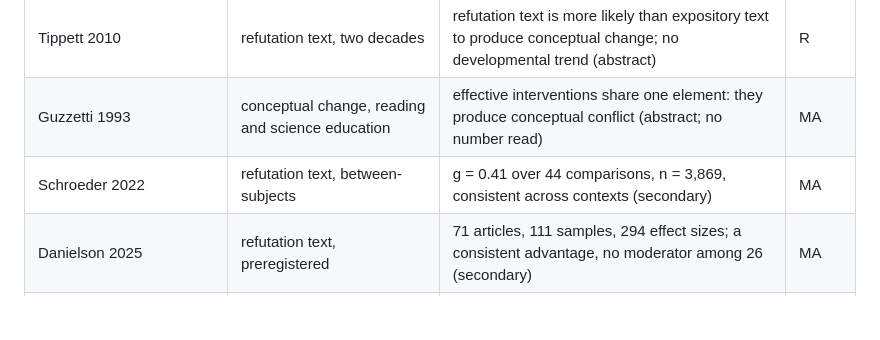
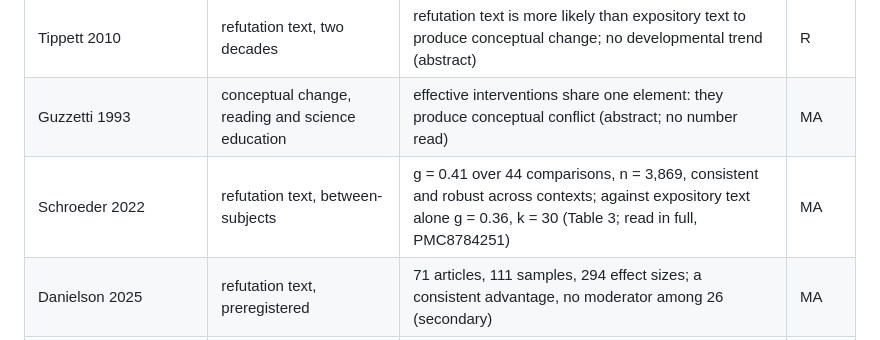
Before and after one commit to Tewf/reader-ergonomics-learning, a Markdown page: evidence/instructional-text/review.md, the part around the change. GitHub-like rendering; blank space fills up the shorter version.

```diff
--- a/evidence/instructional-text/review.md
+++ b/evidence/instructional-text/review.md
@@ -11,7 +11,7 @@ Levels: **MA** meta-analysis, **SR** systematic review, **R** review without poo
 | Melton 1978; Hamilton 1985 | behavioural objectives; adjunct questions and objectives | effects depend on awareness, clarity, difficulty, number and position of objectives (Melton, abstract) | R |
 | Tippett 2010 | refutation text, two decades | refutation text is more likely than expository text to produce conceptual change; no developmental trend (abstract) | R |
 | Guzzetti 1993 | conceptual change, reading and science education | effective interventions share one element: they produce conceptual conflict (abstract; no number read) | MA |
-| Schroeder 2022 | refutation text, between-subjects | g = 0.41 over 44 comparisons, n = 3,869, consistent across contexts (secondary) | MA |
+| Schroeder 2022 | refutation text, between-subjects | g = 0.41 over 44 comparisons, n = 3,869, consistent and robust across contexts; against expository text alone g = 0.36, k = 30 (Table 3; read in full, PMC8784251) | MA |
 | Danielson 2025 | refutation text, preregistered | 71 articles, 111 samples, 294 effect sizes; a consistent advantage, no moderator among 26 (secondary) | MA |
 | Zengilowski 2021 | refutation text, critical | single topics, the role of testing and durability beyond an immediate posttest are unresolved (abstract) | R |
 | Konrad 2009; Larwin 2012; Larwin 2013; Biggers 2020 | guided notes | positive, larger in school-age samples; numbers in strand 6 | MA; SR |
```
Also changed, not shown: evidence/instructional-text/against.md (+1 -1 lines).
